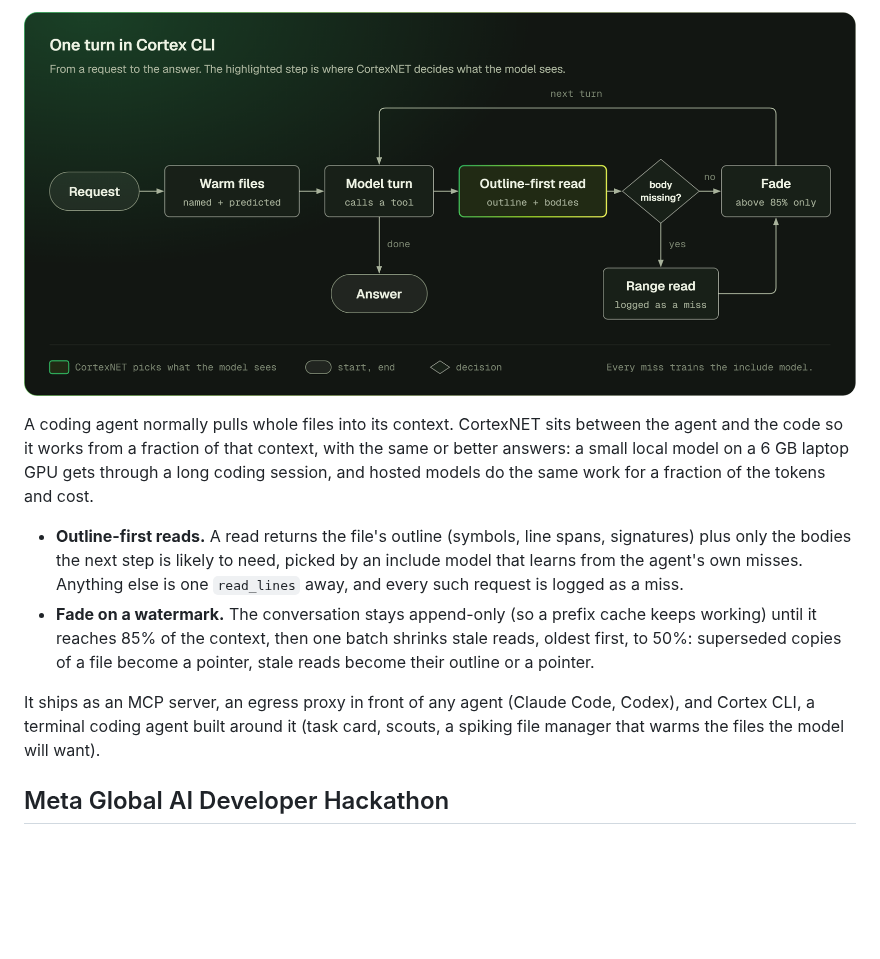
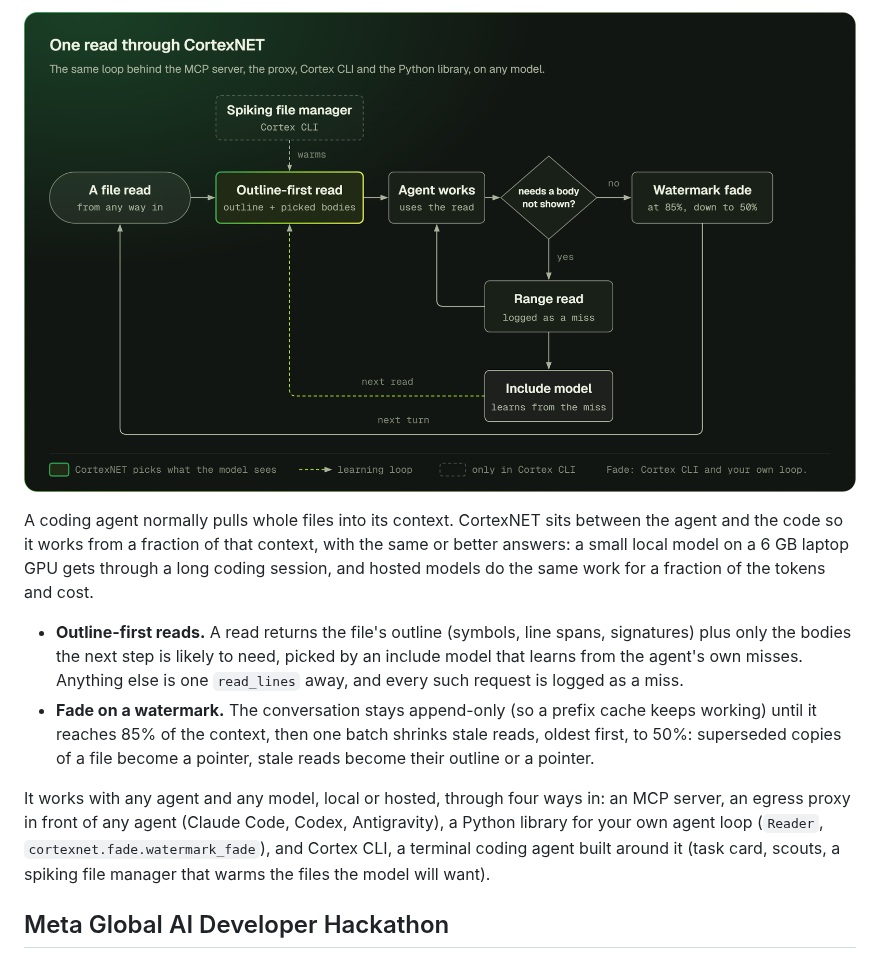
Before and after one commit to yogeshwars-cys/cortexnet, a Markdown page: README.md, the part around one of its changes. GitHub-like rendering; pictures changed too: docs/readme/workflow.png; blank space fills up the shorter version.

Commit message:
README: CortexNET stack, local vs hosted deployments, entry-agnostic read workflow

```diff
--- a/README.md
+++ b/README.md
@@ -17,7 +22,7 @@
 
 <p align="center">
   <img src="docs/readme/workflow.png" width="900"
-       alt="One turn in Cortex CLI: a request warms the named and predicted files; the model turn calls a tool; the outline-first read returns the outline and the picked bodies. If a needed body is missing, a range read fetches it and is logged as a miss that trains the include model. The fade then runs if the context is above 85%, and the next turn starts, until the model answers.">
+       alt="One read through CortexNET, the same behind the MCP server, the proxy, Cortex CLI and the Python library. A file read arrives from any way in; CortexNET returns the outline and the bodies its include model picks. The agent works with it. If it needs a body it was not shown, a range read returns those lines and is logged as a miss that trains the include model for the next read. Otherwise the watermark fade shrinks the history at 85% down to 50% (in Cortex CLI and your own loop), and the next turn starts. In Cortex CLI a spiking file manager warms the next files ahead of the read.">
 </p>
 
 A coding agent normally pulls whole files into its context. CortexNET sits between the agent and the code so it works
@@ -31,8 +36,10 @@ through a long coding session, and hosted models do the same work for a fraction
   of the context, then one batch shrinks stale reads, oldest first, to 50%: superseded copies of a file become a
   pointer, stale reads become their outline or a pointer.
 
-It ships as an MCP server, an egress proxy in front of any agent (Claude Code, Codex), and Cortex CLI, a terminal
-coding agent built around it (task card, scouts, a spiking file manager that warms the files the model will want).
+It works with any agent and any model, local or hosted, through four ways in: an MCP server, an egress proxy in front
+of any agent (Claude Code, Codex, Antigravity), a Python library for your own agent loop (`Reader`,
+`cortexnet.fade.watermark_fade`), and Cortex CLI, a terminal coding agent built around it (task card, scouts, a spiking
+file manager that warms the files the model will want).
 
 ## Meta Global AI Developer Hackathon
 
```
Also changed, not shown: other parts of README.md (+7 -2 lines), docs/readme/architecture.png, docs/readme/deployments.png (added), docs/readme/hero.png, 5 other files.
